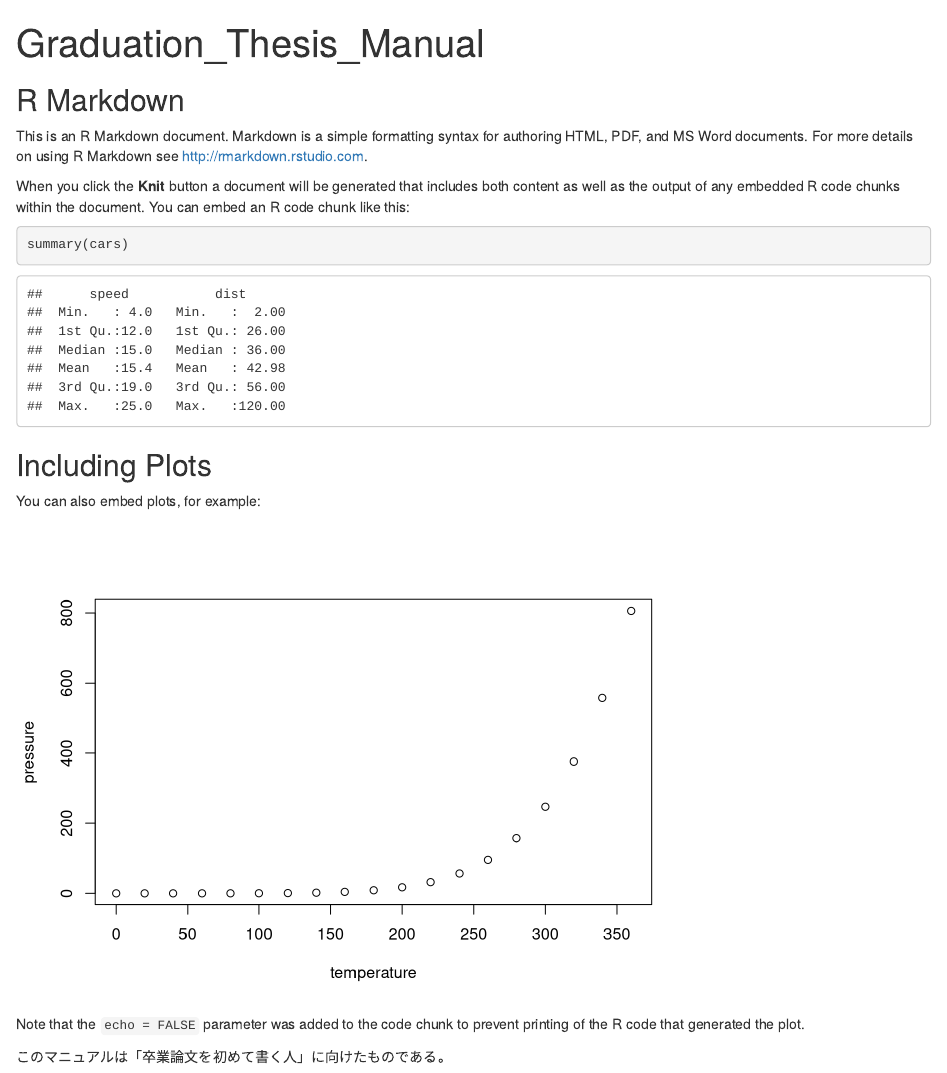
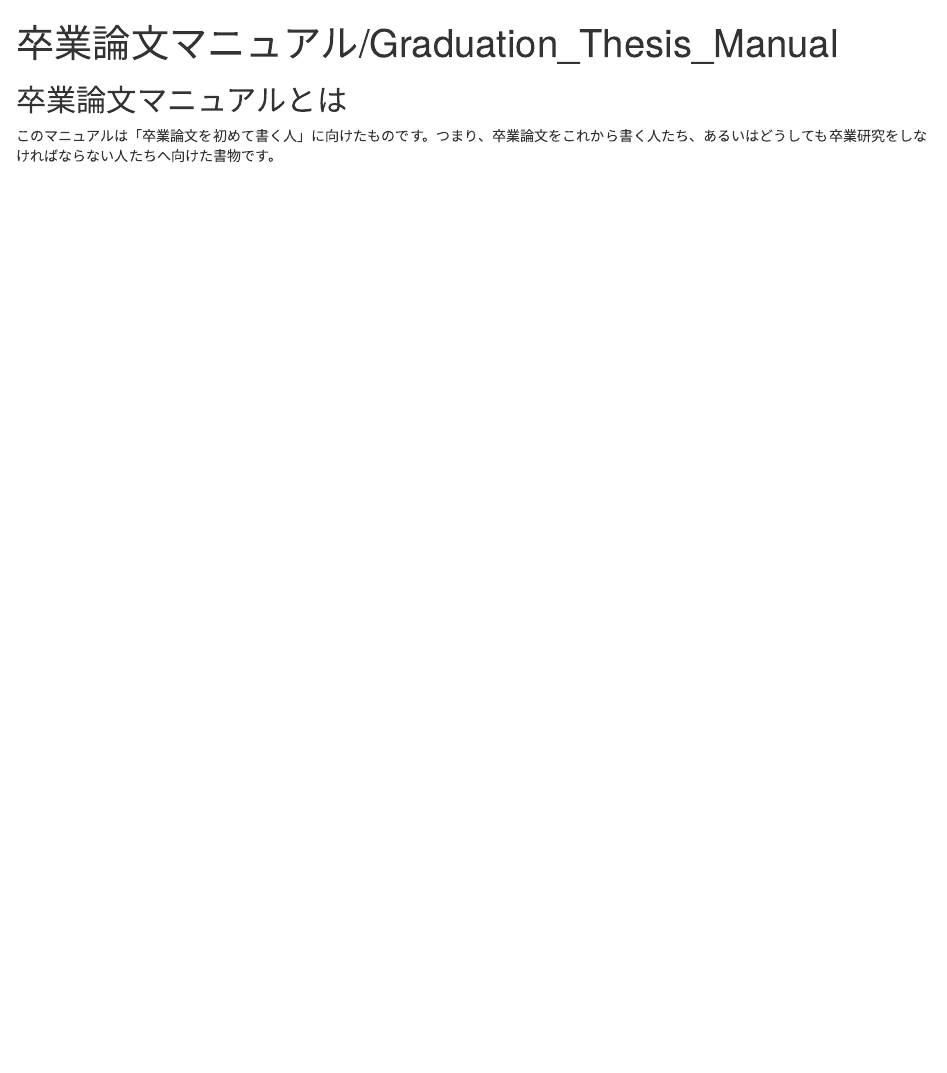
Before and after one commit to BPsunaguchi/Graduation_Thesis_Manual, an R Markdown document (Graduation_Thesis_Manual.Rmd): the page in a window 1100 px wide, from its top. Rendered offline with R 4.5, knitr and Pandoc, with nearby package versions; drawn as R Markdown's standard HTML page in place of the format the file asks for.

Commit message:
revision of structure

````diff
--- a/Graduation_Thesis_Manual.Rmd
+++ b/Graduation_Thesis_Manual.Rmd
@@ -1,5 +1,5 @@
 ---
-title: "Graduation_Thesis_Manual"
+title: "卒業論文マニュアル/Graduation_Thesis_Manual"
 output: word_document
 ---
 
@@ -7,24 +7,6 @@ output: word_document
 knitr::opts_chunk$set(echo = TRUE)
 ```
 
-## R Markdown
+## 卒業論文マニュアルとは
 
-This is an R Markdown document. Markdown is a simple formatting syntax for authoring HTML, PDF, and MS Word documents. For more details on using R Markdown see <http://rmarkdown.rstudio.com>.
-
-When you click the **Knit** button a document will be generated that includes both content as well as the output of any embedded R code chunks within the document. You can embed an R code chunk like this:
-
-```{r cars}
-summary(cars)
-```
-
-## Including Plots
-
-You can also embed plots, for example:
-
-```{r pressure, echo=FALSE}
-plot(pressure)
-```
-
-Note that the `echo = FALSE` parameter was added to the code chunk to prevent printing of the R code that generated the plot.
-
-このマニュアルは「卒業論文を初めて書く人」に向けたものである。
+このマニュアルは「卒業論文を初めて書く人」に向けたものです。つまり、卒業論文をこれから書く人たち、あるいはどうしても卒業研究をしなければならない人たちへ向けた書物です。
````
